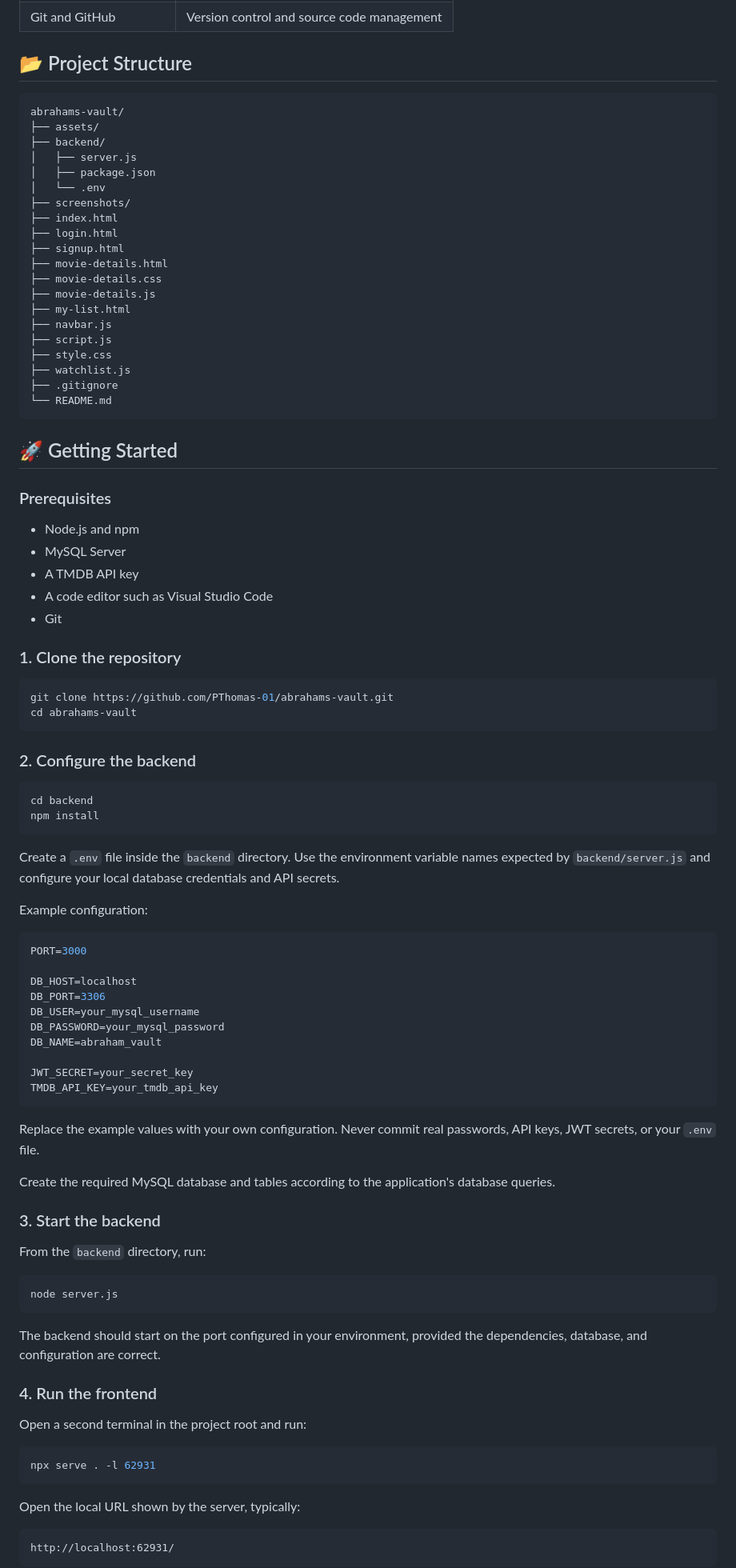
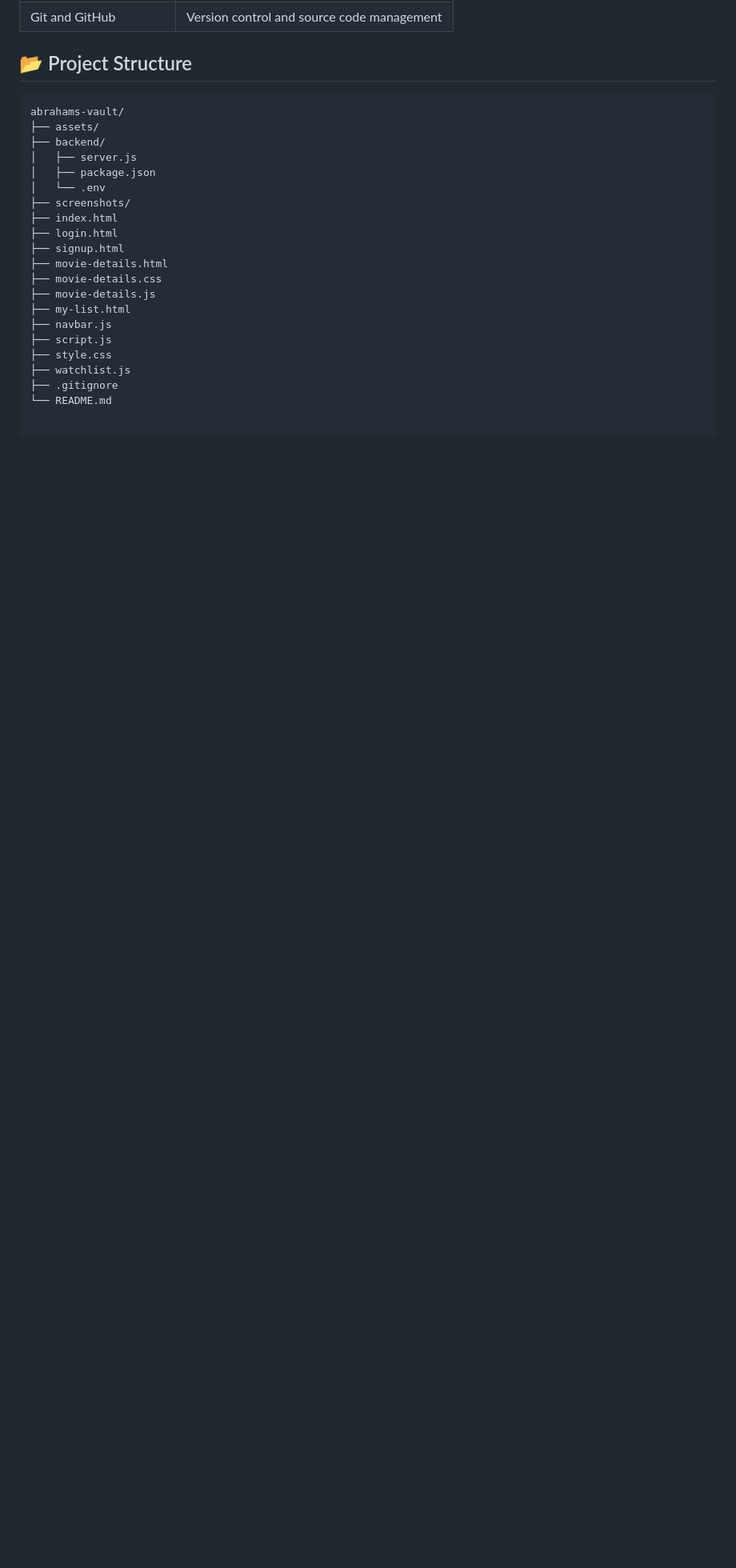
Before and after one commit to PThomas-01/abrahams-vault, a Markdown page: README.md, the part around one of its changes. Shown at 80% size. GitHub-like rendering; blank space fills up the shorter version.

Commit message:
Remove Getting Started section from README
Removed the 'Getting Started' section and related instructions from the README.

````diff
--- a/README.md
+++ b/README.md
@@ -74,74 +74,4 @@ abrahams-vault/
 ├── watchlist.js
 ├── .gitignore
 └── README.md
-```
 
-## 🚀 Getting Started
-
-### Prerequisites
-
-- Node.js and npm
-- MySQL Server
-- A TMDB API key
-- A code editor such as Visual Studio Code
-- Git
-
-### 1. Clone the repository
-
-```bash
-git clone https://github.com/PThomas-01/abrahams-vault.git
-cd abrahams-vault
-```
-
-### 2. Configure the backend
-
-```bash
-cd backend
-npm install
-```
-
-Create a `.env` file inside the `backend` directory. Use the environment variable names expected by `backend/server.js` and configure your local database credentials and API secrets.
-
-Example configuration:
-
-```env
-PORT=3000
-
-DB_HOST=localhost
-DB_PORT=3306
-DB_USER=your_mysql_username
-DB_PASSWORD=your_mysql_password
-DB_NAME=abraham_vault
-
-JWT_SECRET=your_secret_key
-TMDB_API_KEY=your_tmdb_api_key
-```
-
-Replace the example values with your own configuration. Never commit real passwords, API keys, JWT secrets, or your `.env` file.
-
-Create the required MySQL database and tables according to the application's database queries.
-
-### 3. Start the backend
-
-From the `backend` directory, run:
-
-```bash
-node server.js
-```
-
-The backend should start on the port configured in your environment, provided the dependencies, database, and configuration are correct.
-
-### 4. Run the frontend
-
-Open a second terminal in the project root and run:
-
-```bash
-npx serve . -l 62931
-```
-
-Open the local URL shown by the server, typically:
-
-```text
-http://localhost:62931/
-```
-
````
Also changed, not shown: other parts of README.md (+0 -18 lines).
